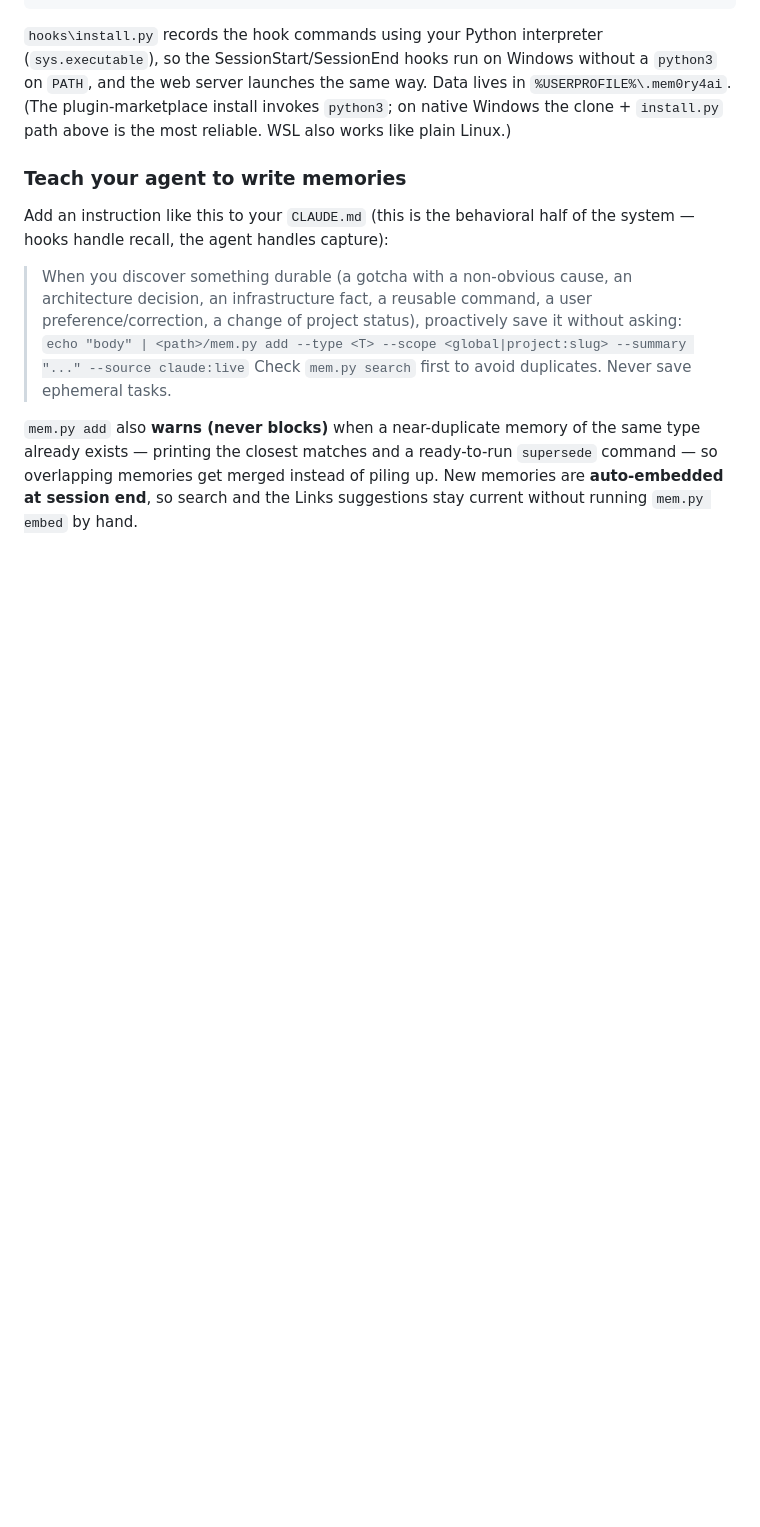
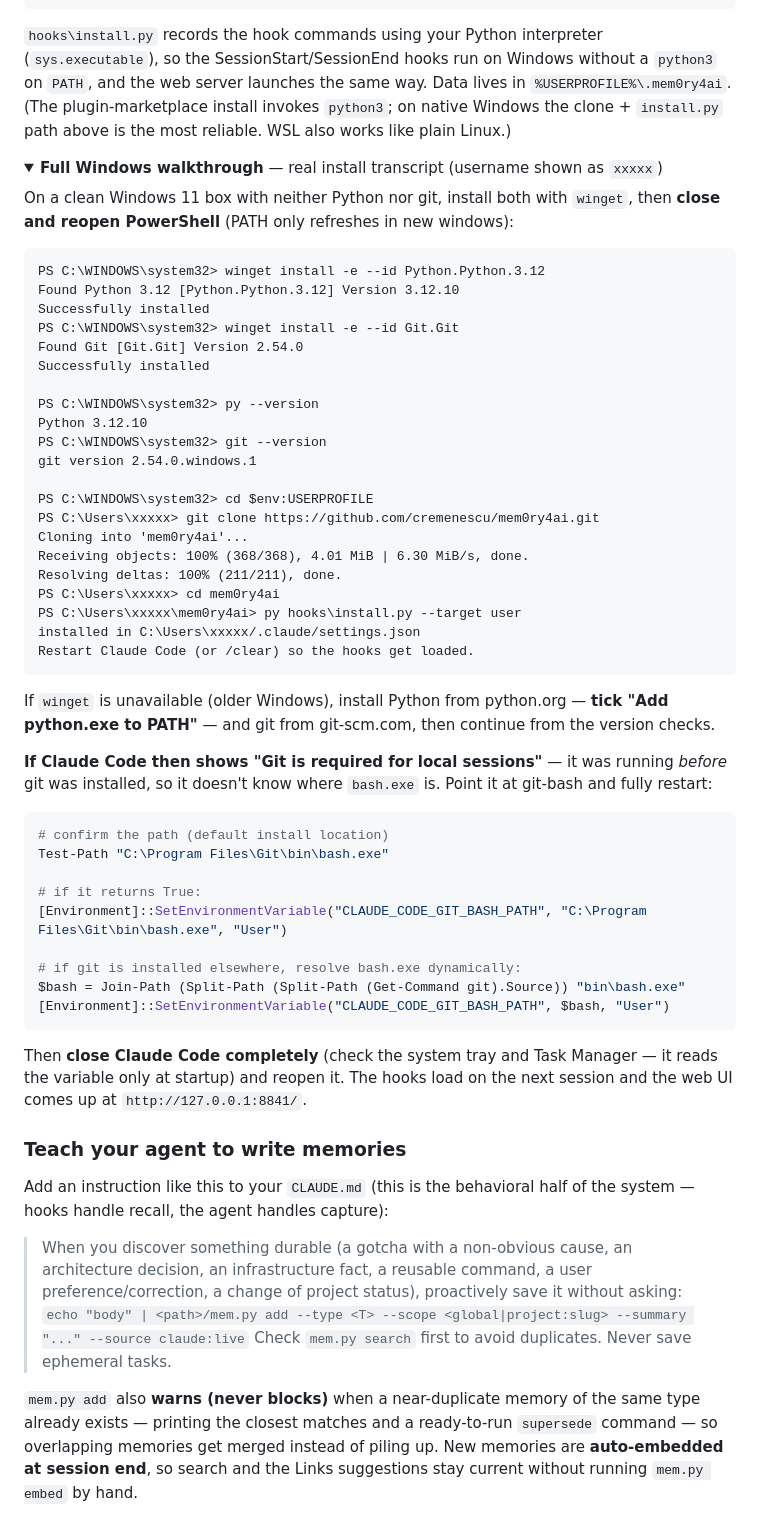
Before and after one commit to cremenescu/mem0ry4ai, a Markdown page: README.md, the part around the change. Rendered like a GitHub page; folded sections open; blank space fills up the shorter version.

````diff
--- a/README.md
+++ b/README.md
@@ -126,6 +126,60 @@ the SessionStart/SessionEnd hooks run on Windows without a `python3` on `PATH`,
 launches the same way. Data lives in `%USERPROFILE%\.mem0ry4ai`. (The plugin-marketplace install
 invokes `python3`; on native Windows the clone + `install.py` path above is the most reliable. WSL
 also works like plain Linux.)
+
+<details>
+<summary><strong>Full Windows walkthrough</strong> — real install transcript (username shown as <code>xxxxx</code>)</summary>
+
+On a clean Windows 11 box with neither Python nor git, install both with `winget`, then
+**close and reopen PowerShell** (PATH only refreshes in new windows):
+
+```text
+PS C:\WINDOWS\system32> winget install -e --id Python.Python.3.12
+Found Python 3.12 [Python.Python.3.12] Version 3.12.10
+Successfully installed
+PS C:\WINDOWS\system32> winget install -e --id Git.Git
+Found Git [Git.Git] Version 2.54.0
+Successfully installed
+
+PS C:\WINDOWS\system32> py --version
+Python 3.12.10
+PS C:\WINDOWS\system32> git --version
+git version 2.54.0.windows.1
+
+PS C:\WINDOWS\system32> cd $env:USERPROFILE
+PS C:\Users\xxxxx> git clone https://github.com/cremenescu/mem0ry4ai.git
+Cloning into 'mem0ry4ai'...
+Receiving objects: 100% (368/368), 4.01 MiB | 6.30 MiB/s, done.
+Resolving deltas: 100% (211/211), done.
+PS C:\Users\xxxxx> cd mem0ry4ai
+PS C:\Users\xxxxx\mem0ry4ai> py hooks\install.py --target user
+installed in C:\Users\xxxxx/.claude/settings.json
+Restart Claude Code (or /clear) so the hooks get loaded.
+```
+
+If `winget` is unavailable (older Windows), install Python from python.org — **tick "Add
+python.exe to PATH"** — and git from git-scm.com, then continue from the version checks.
+
+**If Claude Code then shows "Git is required for local sessions"** — it was running *before* git
+was installed, so it doesn't know where `bash.exe` is. Point it at git-bash and fully restart:
+
+```powershell
+# confirm the path (default install location)
+Test-Path "C:\Program Files\Git\bin\bash.exe"
+
+# if it returns True:
+[Environment]::SetEnvironmentVariable("CLAUDE_CODE_GIT_BASH_PATH", "C:\Program Files\Git\bin\bash.exe", "User")
+
+# if git is installed elsewhere, resolve bash.exe dynamically:
+$bash = Join-Path (Split-Path (Split-Path (Get-Command git).Source)) "bin\bash.exe"
+[Environment]::SetEnvironmentVariable("CLAUDE_CODE_GIT_BASH_PATH", $bash, "User")
+```
+
+Then **close Claude Code completely** (check the system tray and Task Manager — it reads the
+variable only at startup) and reopen it. The hooks load on the next session and the web UI comes
+up at `http://127.0.0.1:8841/`.
+
+</details>
 
 ### Teach your agent to write memories
 
````
Also changed, not shown: README.ro.md (+60 -0 lines).
